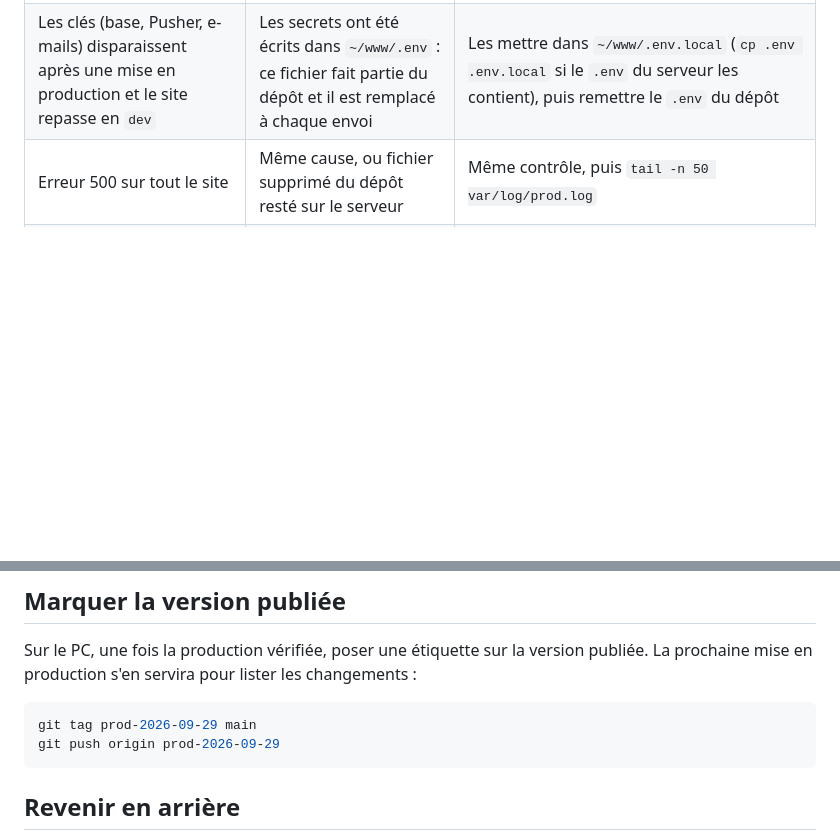
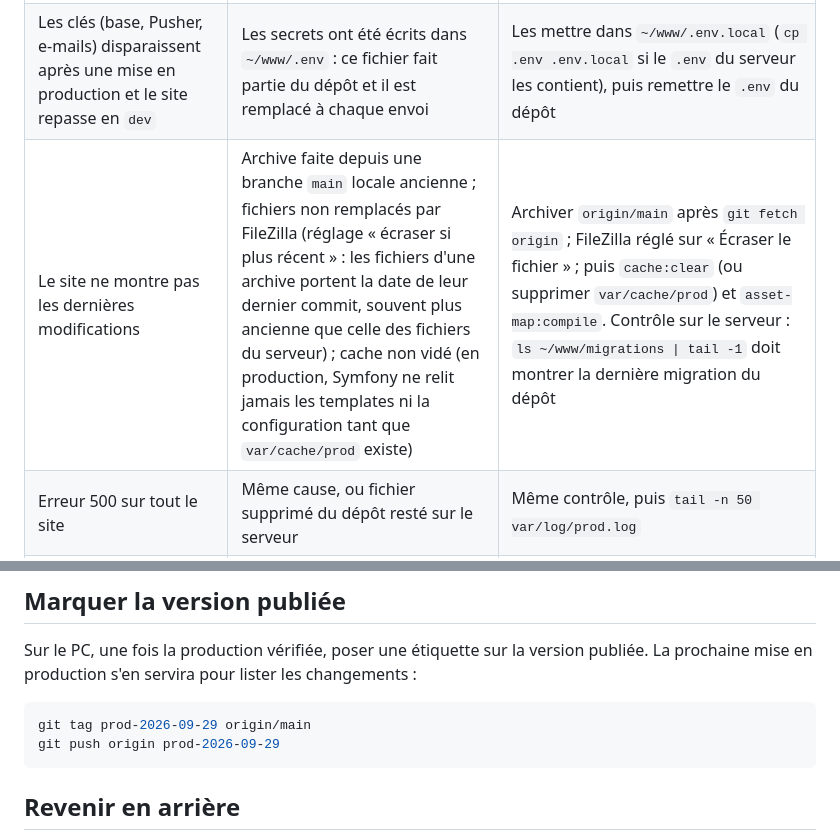
Before and after one commit to SamuelnitraM/workplace, a Markdown page: docs/workflow/03-mise-en-production.md, 2 parts joined by grey strips. Rendered like a GitHub page; blank space fills up the shorter version.

````diff
--- a/docs/workflow/03-mise-en-production.md
+++ b/docs/workflow/03-mise-en-production.md
@@ -242,6 +247,7 @@ Une erreur 500 dès l'accueil vient presque toujours d'un `.env.local` absent ou
 |---|---|---|
 | `Attempted to load class "DebugBundle"` (ou `WebProfilerBundle`, `MakerBundle`) pendant `composer install` ou une commande | Le serveur démarre en `dev` alors que les outils de développement ne sont pas installés | Vérifier `~/www/.env.local` : il doit exister et contenir `APP_ENV=prod` et `APP_DEBUG=0` ; un fichier `.env.local.php` éventuel passe avant lui (le supprimer ou le régénérer). Contrôle : `php bin/console about` affiche `prod`. Puis relancer toutes les commandes de A3 à partir de `composer install` |
 | Les clés (base, Pusher, e-mails) disparaissent après une mise en production et le site repasse en `dev` | Les secrets ont été écrits dans `~/www/.env` : ce fichier fait partie du dépôt et il est remplacé à chaque envoi | Les mettre dans `~/www/.env.local` (`cp .env .env.local` si le `.env` du serveur les contient), puis remettre le `.env` du dépôt |
+| Le site ne montre pas les dernières modifications | Archive faite depuis une branche `main` locale ancienne ; fichiers non remplacés par FileZilla (réglage « écraser si plus récent » : les fichiers d'une archive portent la date de leur dernier commit, souvent plus ancienne que celle des fichiers du serveur) ; cache non vidé (en production, Symfony ne relit jamais les templates ni la configuration tant que `var/cache/prod` existe) | Archiver `origin/main` après `git fetch origin` ; FileZilla réglé sur « Écraser le fichier » ; puis `cache:clear` (ou supprimer `var/cache/prod`) et `asset-map:compile`. Contrôle sur le serveur : `ls ~/www/migrations \| tail -1` doit montrer la dernière migration du dépôt |
 | Erreur 500 sur tout le site | Même cause, ou fichier supprimé du dépôt resté sur le serveur | Même contrôle, puis `tail -n 50 var/log/prod.log` |
 | Site sans mise en forme ni interactivité | `importmap:install` ou `asset-map:compile` non lancés, ou CSS Tailwind absent | Envoyer `var/tailwind/app.built.css`, relancer les deux commandes et `cache:clear` |
 | Administration sans mise en forme | `public/bundles` absent | `php bin/console assets:install public` |
@@ -253,7 +259,7 @@ Une erreur 500 dès l'accueil vient presque toujours d'un `.env.local` absent ou
 Sur le PC, une fois la production vérifiée, poser une étiquette sur la version publiée. La prochaine mise en production s'en servira pour lister les changements :
 
 ```powershell
-git tag prod-2026-09-29 main
+git tag prod-2026-09-29 origin/main
 git push origin prod-2026-09-29
 ```
 
````
Also changed, not shown: other parts of docs/workflow/03-mise-en-production.md (+12 -7 lines).
